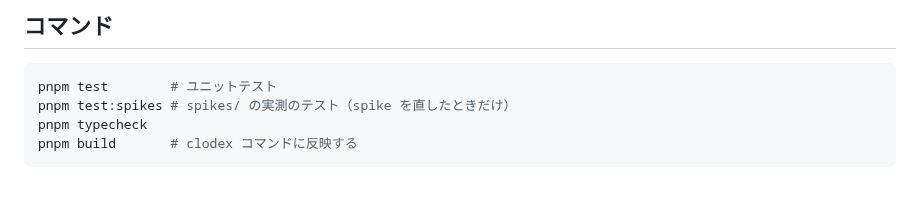
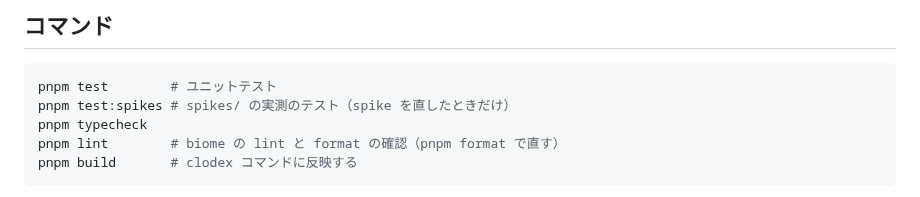
Before and after one commit to HiraG-62/Clodex, a Markdown page: AGENTS.md, the part around the change. Drawn GitHub-style.

Commit message:
docs: CLAUDE.md のコマンドに pnpm lint を足す
Co-Authored-By: Claude Opus 5.5 <noreply@anthropic.com>

````diff
--- a/AGENTS.md
+++ b/AGENTS.md
@@ -20,6 +20,7 @@ Claude Code と Codex CLI を Windows ネイティブ環境で協調させる薄
 pnpm test        # ユニットテスト
 pnpm test:spikes # spikes/ の実測のテスト（spike を直したときだけ）
 pnpm typecheck
+pnpm lint        # biome の lint と format の確認（pnpm format で直す）
 pnpm build       # clodex コマンドに反映する
 ```
 
````
Also changed, not shown: CLAUDE.md (+1 -0 lines).
